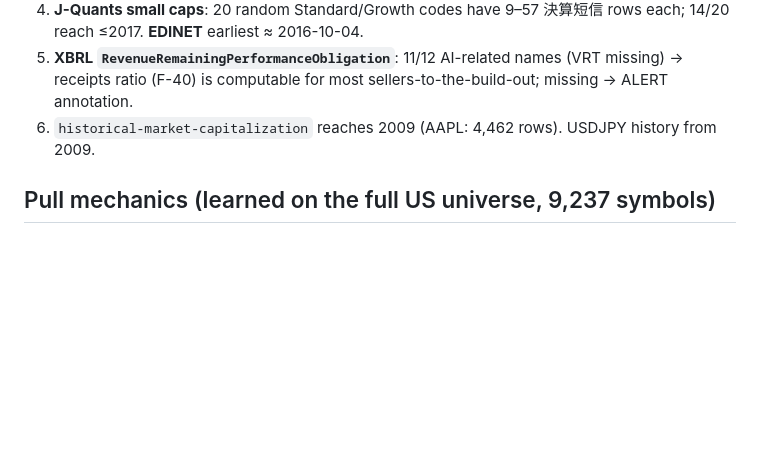
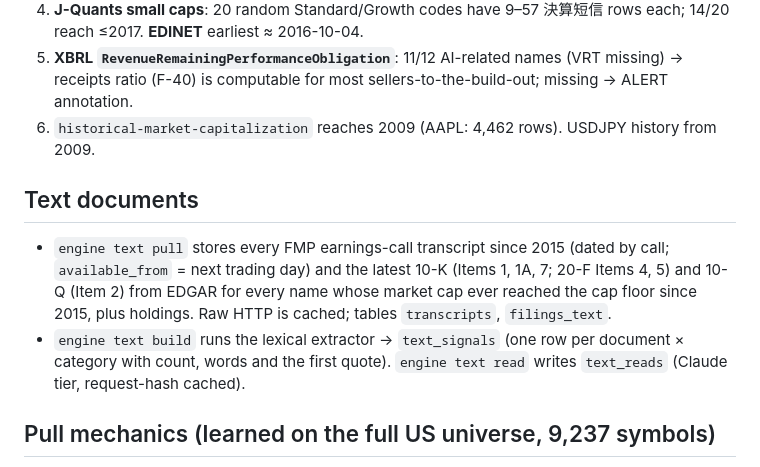
Before and after one commit to paulytsai/investing, a Markdown page: docs/DATA_SOURCES.md, the part around the change. Drawn GitHub-style; blank space fills up the shorter version.

```diff
--- a/docs/DATA_SOURCES.md
+++ b/docs/DATA_SOURCES.md
@@ -22,6 +22,10 @@ Verified 2026-09-29 from this environment (keys from environment secrets; see `.
 5. **XBRL `RevenueRemainingPerformanceObligation`**: 11/12 AI-related names (VRT missing) → receipts ratio (F-40) is computable for most sellers-to-the-build-out; missing → ALERT annotation.
 6. `historical-market-capitalization` reaches 2009 (AAPL: 4,462 rows). USDJPY history from 2009.
 
+## Text documents
+- `engine text pull` stores every FMP earnings-call transcript since 2015 (dated by call; `available_from` = next trading day) and the latest 10-K (Items 1, 1A, 7; 20-F Items 4, 5) and 10-Q (Item 2) from EDGAR for every name whose market cap ever reached the cap floor since 2015, plus holdings. Raw HTTP is cached; tables `transcripts`, `filings_text`.
+- `engine text build` runs the lexical extractor → `text_signals` (one row per document × category with count, words and the first quote). `engine text read` writes `text_reads` (Claude tier, request-hash cached).
+
 ## Pull mechanics (learned on the full US universe, 9,237 symbols)
 - The per-symbol phase is CPU-bound in one Python process (JSON + gzip); run it as shards: `ENGINE_RPS_SCALE=0.1 engine pull us --no-refresh-bulk --shard i/3` × 3 processes, each with `--workers 4`. Results are persisted per symbol in `data/raw/fmp/pull_us_results.jsonl` and re-runs skip completed symbols.
 - FMP throttles well below the advertised 3,000 calls/min when several processes burst: 4 shards at ~2,500/min aggregate drew persistent 429s and a cooldown. ~750 calls/min aggregate with a 10-request burst cap runs clean. The client logs every 429 wait.
```
Also changed, not shown: docs/BUILD_PROMPTS.md (+6 -0 lines), docs/FEATURES.md (+8 -1 lines).
